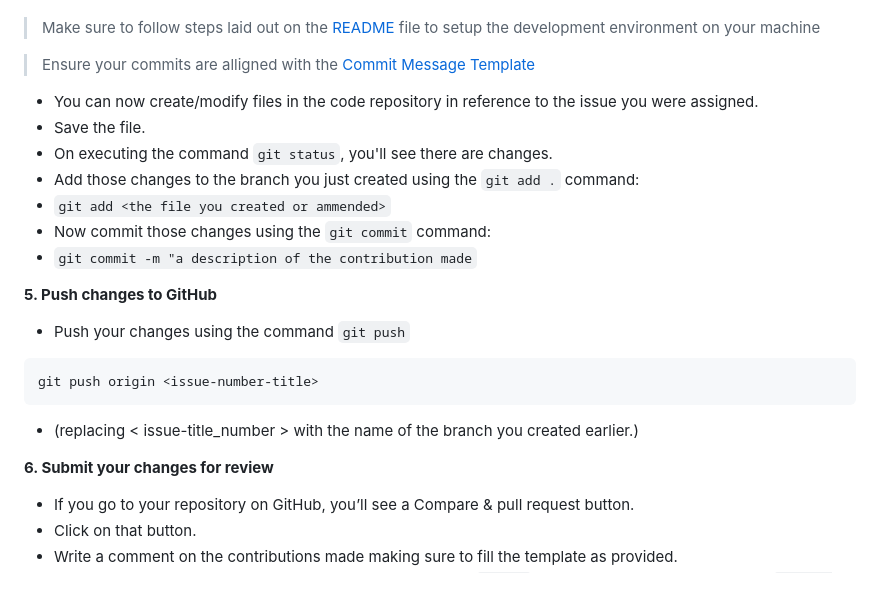
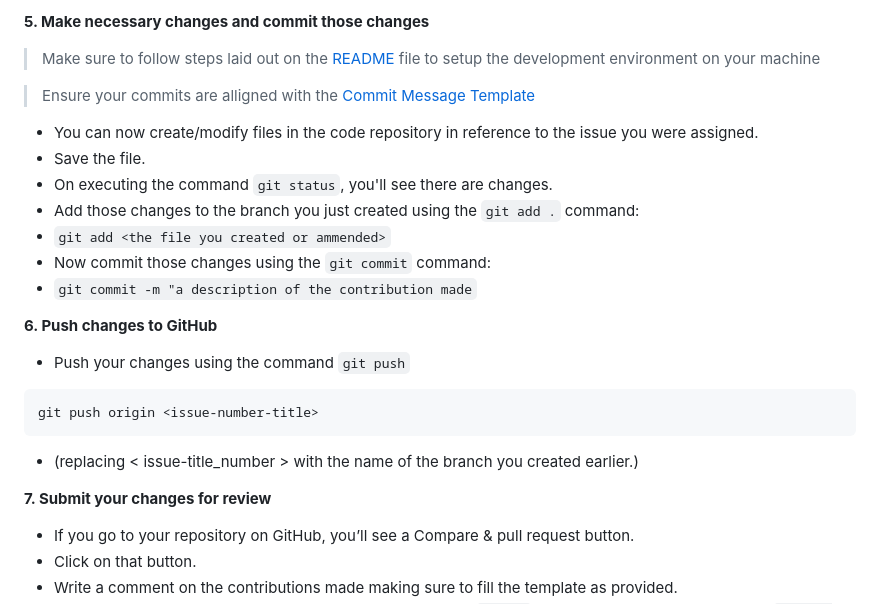
Before and after one commit to SpaceyaTech/mastori, a Markdown page: contributions.md, the part around the change printed below. Rendered like a GitHub page.

````diff
--- a/contributions.md
+++ b/contributions.md
@@ -56,3 +140,4 @@ Read more on [git and GitHub](https://docs.github.com/en/get-started/quickstart/
+**5. Make necessary changes and commit those changes**
 > Make sure to follow steps laid out on the [README](https://github.com/SpaceyaTech/Team-Rio-Django/blob/main/README.md) file to setup the development environment on your machine
 
 > Ensure your commits are alligned with the [Commit Message Template](https://github.com/SpaceyaTech/Team-Rio-Django/wiki/Commit-Messages)
@@ -65,14 +150,14 @@ Read more on [git and GitHub](https://docs.github.com/en/get-started/quickstart/
 - ``git commit -m "a description of the contribution made``
 
 
-**5. Push changes to GitHub**
+**6. Push changes to GitHub**
 - Push your changes using the command ``git push``
 ```bash
 git push origin <issue-number-title>
 ```
 - (replacing < issue-title_number > with the name of the branch you created earlier.)
 
-**6. Submit your changes for review**
+**7. Submit your changes for review**
 - If you go to your repository on GitHub, you’ll see a Compare & pull request button.
 - Click on that button.
 - Write a comment on the contributions made making sure to fill the template as provided.
````
Also changed, not shown: other parts of contributions.md (+85 -1 lines).
